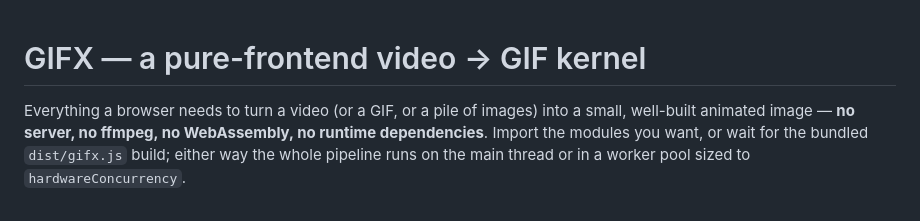
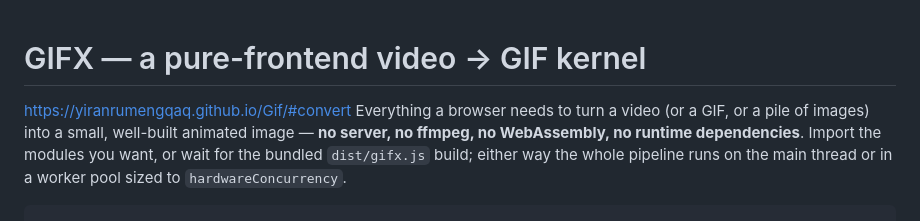
Before and after one commit to YiranrumengQAQ/Gif, a Markdown page: README.md, the part around the change. GitHub-like rendering.

```diff
--- a/README.md
+++ b/README.md
@@ -1,5 +1,5 @@
 # GIFX — a pure-frontend video → GIF kernel
-
+https://yiranrumengqaq.github.io/Gif/#convert
 Everything a browser needs to turn a video (or a GIF, or a pile of images) into a
 small, well-built animated image — **no server, no ffmpeg, no WebAssembly, no
 runtime dependencies**. Import the modules you want, or wait for the bundled
```
